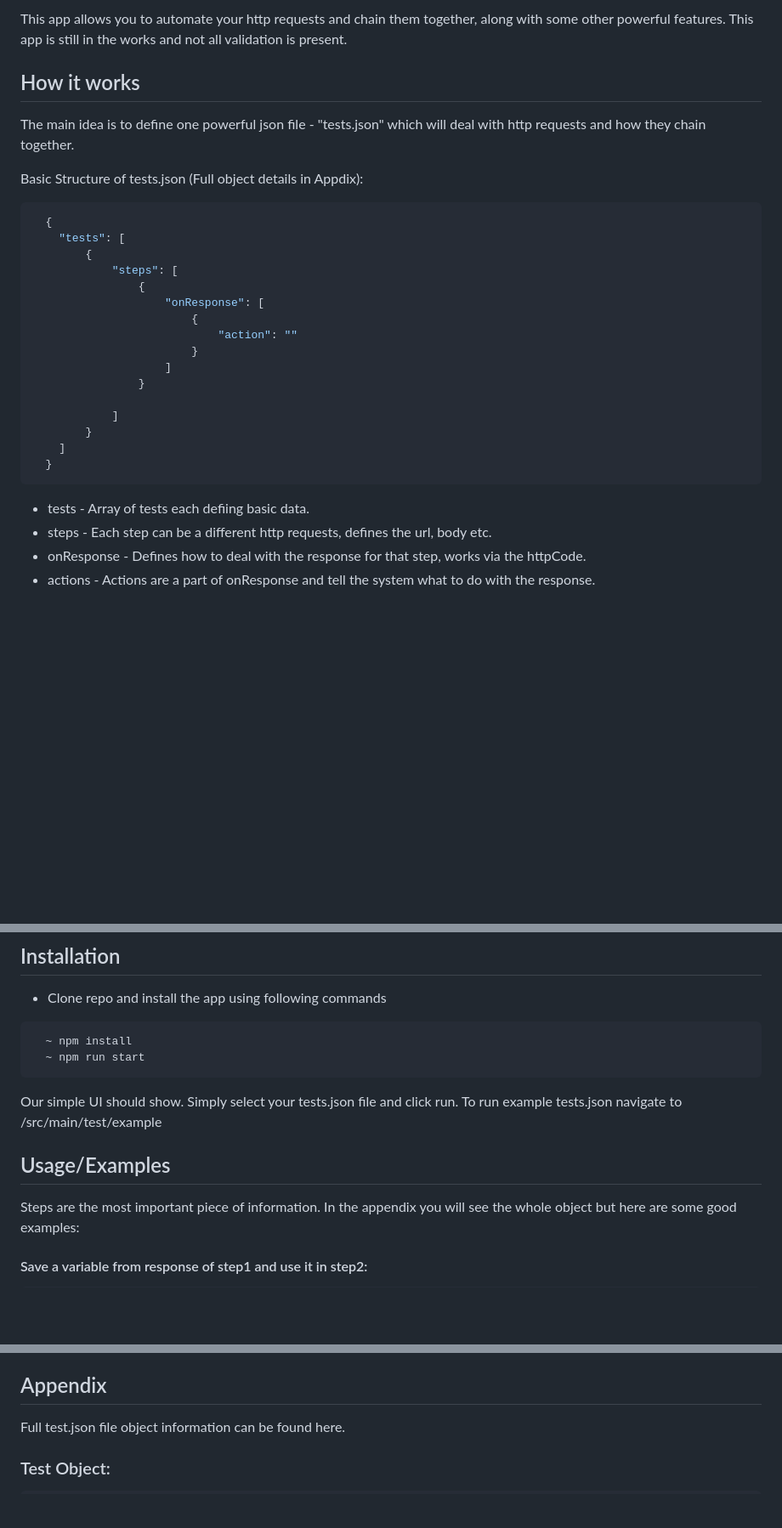
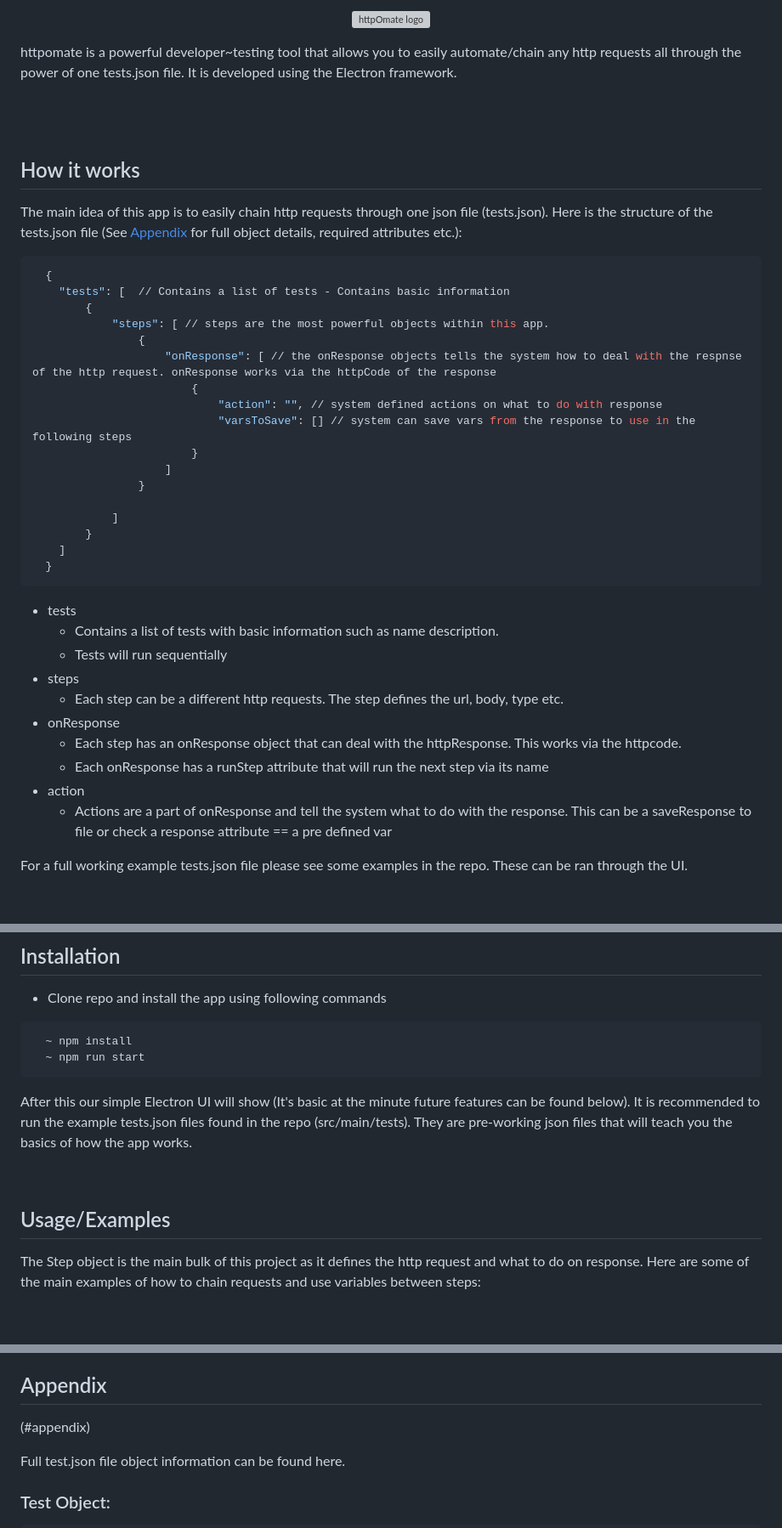
Before and after one commit to mickygeehan/httpomate, a Markdown page: README.md, 3 parts joined by grey strips. Shown: that part at 85% size. Drawn GitHub-style; blank space fills up the shorter version; grey boxes are pictures that could not be loaded.

````diff
--- a/README.md
+++ b/README.md
@@ -3,19 +2,23 @@
 
-This app allows you to automate your http requests and chain them together, along with some other powerful features. This app is still in the works and not all validation is present.
+<p align="center"><a target="_blank" rel="noopener noreferrer"><img width="400" src="https://user-images.githubusercontent.com/25685957/230743877-6434f94e-382f-446e-832e-2a2bbae7ce34.png" alt="httpOmate logo"></a></p>
+
+httpomate is a powerful developer~testing tool that allows you to easily automate/chain any http requests all through the power of one tests.json file. It is developed using the Electron framework.
+
+<br><br>
+
 ## How it works
 
-The main idea is to define one powerful json file - "tests.json" which will deal with http requests and how they chain together.
-
-Basic Structure of tests.json (Full object details in Appdix):
+The main idea of this app is to easily chain http requests through one json file (tests.json). Here is the structure of the tests.json file (See [Appendix](#appendix) for full object details, required attributes etc.):
 ```bash
   {
-    "tests": [
+    "tests": [  // Contains a list of tests - Contains basic information
         {
-            "steps": [
+            "steps": [ // steps are the most powerful objects within this app.
                 {
-                    "onResponse": [
+                    "onResponse": [ // the onResponse objects tells the system how to deal with the respnse of the http request. onResponse works via the httpCode of the response
                         {
-                            "action": ""
+                            "action": "", // system defined actions on what to do with response
+                            "varsToSave": [] // system can save vars from the response to use in the following steps
                         }
                     ]
                 }
@@ -25,9 +28,16 @@ Basic Structure of tests.json (Full object details in Appdix):
     ]
   }
 ```
-- tests - Array of tests each defiing basic data.
-- steps - Each step can be a different http requests, defines the url, body etc.
-- onResponse - Defines how to deal with the response for that step, works via the httpCode.
-- actions - Actions are a part of onResponse and tell the system what to do with the response.
+- tests
+  - Contains a list of tests with basic information such as name description.
+  - Tests will run sequentially
+- steps
+  - Each step can be a different http requests. The step defines the url, body, type etc.
+- onResponse
+  - Each step has an onResponse object that can deal with the httpResponse. This works via the httpcode.
+  - Each onResponse has a runStep attribute that will run the next step via its name
+- action
+  - Actions are a part of onResponse and tell the system what to do with the response. This can be a saveResponse to file or check a response attribute == a pre defined var
 
+For a full working example tests.json file please see some examples in the repo. These can be ran through the UI.
 
@@ -41,10 +51,12 @@ Basic Structure of tests.json (Full object details in Appdix):
   ~ npm run start
 ```
 
-Our simple UI should show. Simply select your tests.json file and click run. To run example tests.json navigate to /src/main/test/example
+After this our simple Electron UI will show (It's basic at the minute future features can be found below). It is recommended to run the example tests.json files found in the repo (src/main/tests). They are pre-working json files that will teach you the basics of how the app works.
+
+<br>
 
 
 ## Usage/Examples
 
-Steps are the most important piece of information. In the appendix you will see the whole object but here are some good examples:
+The Step object is the main bulk of this project as it defines the http request and what to do on response. Here are some of the main examples of how to chain requests and use variables between steps:
 
@@ -189,5 +239,6 @@ The below actions can be used in the step.onResponse[X].action field:
 
 ## Appendix
+(#appendix)
 
 Full test.json file object information can be found here.
 
````
Also changed, not shown: other parts of README.md (+44 -7 lines).
